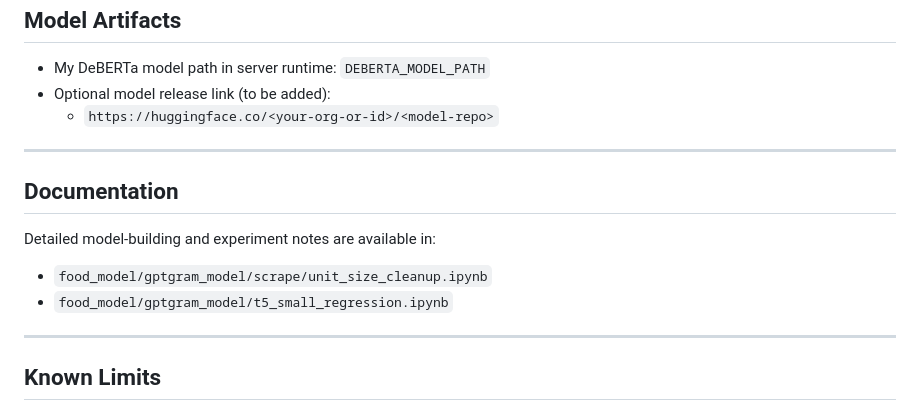
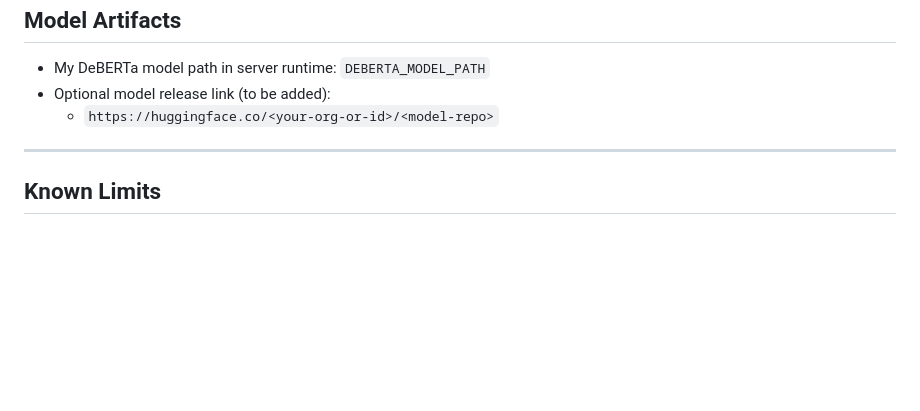
Before and after one commit to kml-coder/food_chart_public, a Markdown page: docs/readme_model_details.md, the part around the change. GitHub-like rendering; blank space fills up the shorter version.

```diff
--- a/docs/readme_model_details.md
+++ b/docs/readme_model_details.md
@@ -129,15 +129,6 @@ The model over-predicts in **63.4%** of cases (median signed error: +3.3 g). Thi
 
 ---
 
-## Documentation
-
-Detailed model-building and experiment notes are available in:
-
-- `food_model/gptgram_model/scrape/unit_size_cleanup.ipynb`
-- `food_model/gptgram_model/t5_small_regression.ipynb`
-
----
-
 ## Known Limits
 
 - Parsing quality still varies across recipe websites.
```
